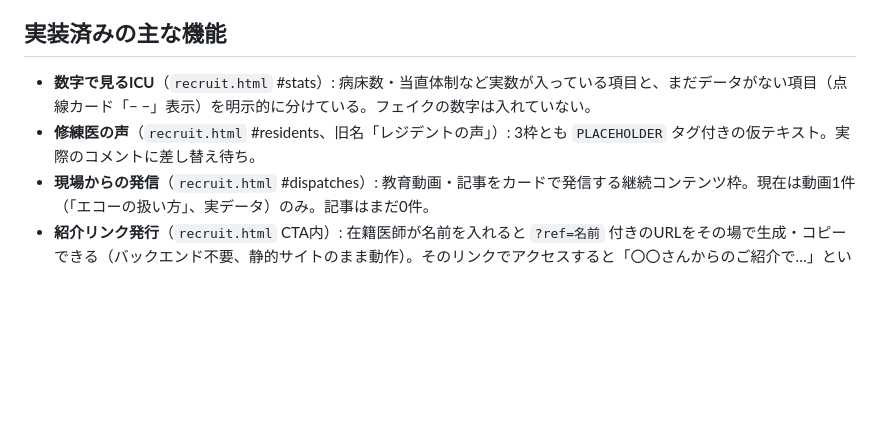
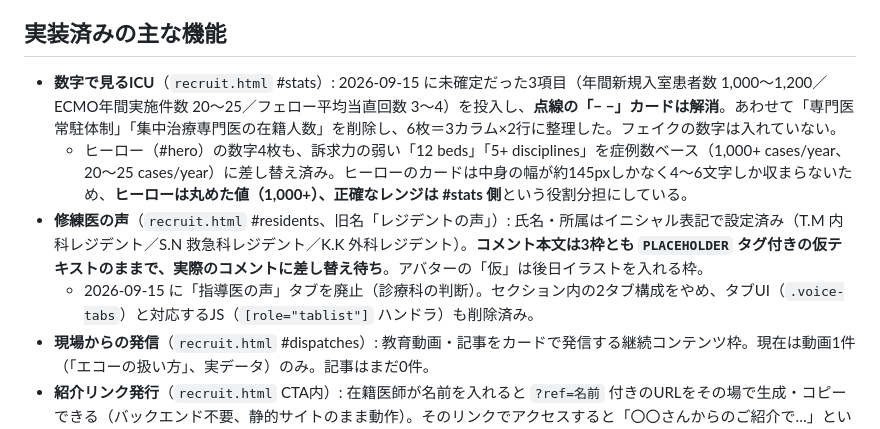
Before and after one commit to shingoochiai-1118/icu-recruit-site, a Markdown page: README.md, the part around one of its changes. Drawn GitHub-style; blank space fills up the shorter version.

```diff
--- a/README.md
+++ b/README.md
@@ -32,8 +42,10 @@
 
 ## 実装済みの主な機能
 
-- **数字で見るICU**（`recruit.html` #stats）: 病床数・当直体制など実数が入っている項目と、まだデータがない項目（点線カード「− −」表示）を明示的に分けている。フェイクの数字は入れていない。
-- **修練医の声**（`recruit.html` #residents、旧名「レジデントの声」）: 3枠とも `PLACEHOLDER` タグ付きの仮テキスト。実際のコメントに差し替え待ち。
+- **数字で見るICU**（`recruit.html` #stats）: 2026-09-15 に未確定だった3項目（年間新規入室患者数 1,000〜1,200／ECMO年間実施件数 20〜25／フェロー平均当直回数 3〜4）を投入し、**点線の「− −」カードは解消**。あわせて「専門医常駐体制」「集中治療専門医の在籍人数」を削除し、6枚＝3カラム×2行に整理した。フェイクの数字は入れていない。
+  - ヒーロー（#hero）の数字4枚も、訴求力の弱い「12 beds」「5+ disciplines」を症例数ベース（1,000+ cases/year、20〜25 cases/year）に差し替え済み。ヒーローのカードは中身の幅が約145pxしかなく4〜6文字しか収まらないため、**ヒーローは丸めた値（1,000+）、正確なレンジは #stats 側**という役割分担にしている。
+- **修練医の声**（`recruit.html` #residents、旧名「レジデントの声」）: 氏名・所属はイニシャル表記で設定済み（T.M 内科レジデント／S.N 救急科レジデント／K.K 外科レジデント）。**コメント本文は3枠とも `PLACEHOLDER` タグ付きの仮テキストのままで、実際のコメントに差し替え待ち**。アバターの「仮」は後日イラストを入れる枠。
+  - 2026-09-15 に「指導医の声」タブを廃止（診療科の判断）。セクション内の2タブ構成をやめ、タブUI（`.voice-tabs`）と対応するJS（`[role="tablist"]` ハンドラ）も削除済み。
 - **現場からの発信**（`recruit.html` #dispatches）: 教育動画・記事をカードで発信する継続コンテンツ枠。現在は動画1件（「エコーの扱い方」、実データ）のみ。記事はまだ0件。
 - **紹介リンク発行**（`recruit.html` CTA内）: 在籍医師が名前を入れると `?ref=名前` 付きのURLをその場で生成・コピーできる（バックエンド不要、静的サイトのまま動作）。そのリンクでアクセスすると「〇〇さんからのご紹介で…」というバナーが自動表示される（`script.js` 内、URLパラメータ読み取りのみ）。
 - **noindex + robots.txt**: 実名（スタッフ）・住所を含むため、検索エンジンにインデックスされないようにしている。直リンクを知っていればアクセス可能。
```
Also changed, not shown: other parts of README.md (+30 -5 lines).
